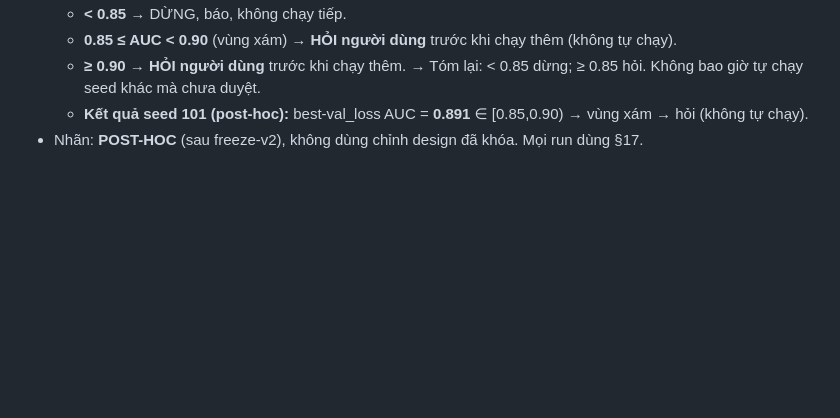
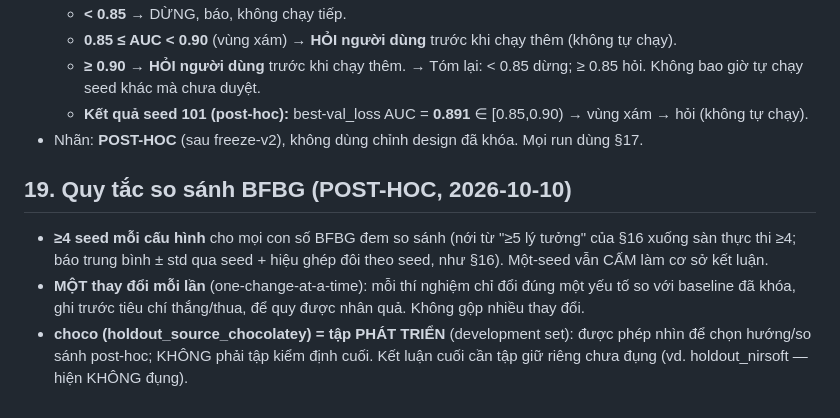
Before and after one commit to DinhHoangGia-pro/BFBG-Transformer, a Markdown page: docs/TRAINING_DESIGN.md, the part around the change. Rendered like a GitHub page; blank space fills up the shorter version.

Commit message:
Add section 19: BFBG comparison rules (>=4 seeds, one change at a time, choco=dev set)
Post-hoc: require >=4 seeds per config for any compared BFBG number (report
mean+/-std and per-seed paired diffs), change exactly one factor per experiment
with a pre-registered win/lose criterion, and treat choco as the development
set (may be inspected for post-hoc direction, not the final validation set;
final claims need an untouched holdout such as holdout_nirsoft).

```diff
--- a/docs/TRAINING_DESIGN.md
+++ b/docs/TRAINING_DESIGN.md
@@ -134,3 +134,11 @@ cho những run dùng lịch này; các kết quả §15 cũ giữ nguyên.
   → Tóm lại: < 0.85 dừng; ≥ 0.85 hỏi. Không bao giờ tự chạy seed khác mà chưa duyệt.
   - **Kết quả seed 101 (post-hoc):** best-val_loss AUC = **0.891** ∈ [0.85,0.90) → vùng xám → hỏi (không tự chạy).
 - Nhãn: **POST-HOC** (sau freeze-v2), không dùng chỉnh design đã khóa. Mọi run dùng §17.
+
+## 19. Quy tắc so sánh BFBG (POST-HOC, 2026-10-10)
+- **≥4 seed mỗi cấu hình** cho mọi con số BFBG đem so sánh (nới từ "≥5 lý tưởng" của §16 xuống sàn thực thi ≥4;
+  báo trung bình ± std qua seed + hiệu ghép đôi theo seed, như §16). Một-seed vẫn CẤM làm cơ sở kết luận.
+- **MỘT thay đổi mỗi lần** (one-change-at-a-time): mỗi thí nghiệm chỉ đổi đúng một yếu tố so với baseline đã khóa,
+  ghi trước tiêu chí thắng/thua, để quy được nhân quả. Không gộp nhiều thay đổi.
+- **choco (holdout_source_chocolatey) = tập PHÁT TRIỂN** (development set): được phép nhìn để chọn hướng/so sánh
+  post-hoc; KHÔNG phải tập kiểm định cuối. Kết luận cuối cần tập giữ riêng chưa đụng (vd. holdout_nirsoft — hiện KHÔNG đụng).
```
Also changed, not shown: docs/FREEZE_v2.md (+3 -0 lines).
